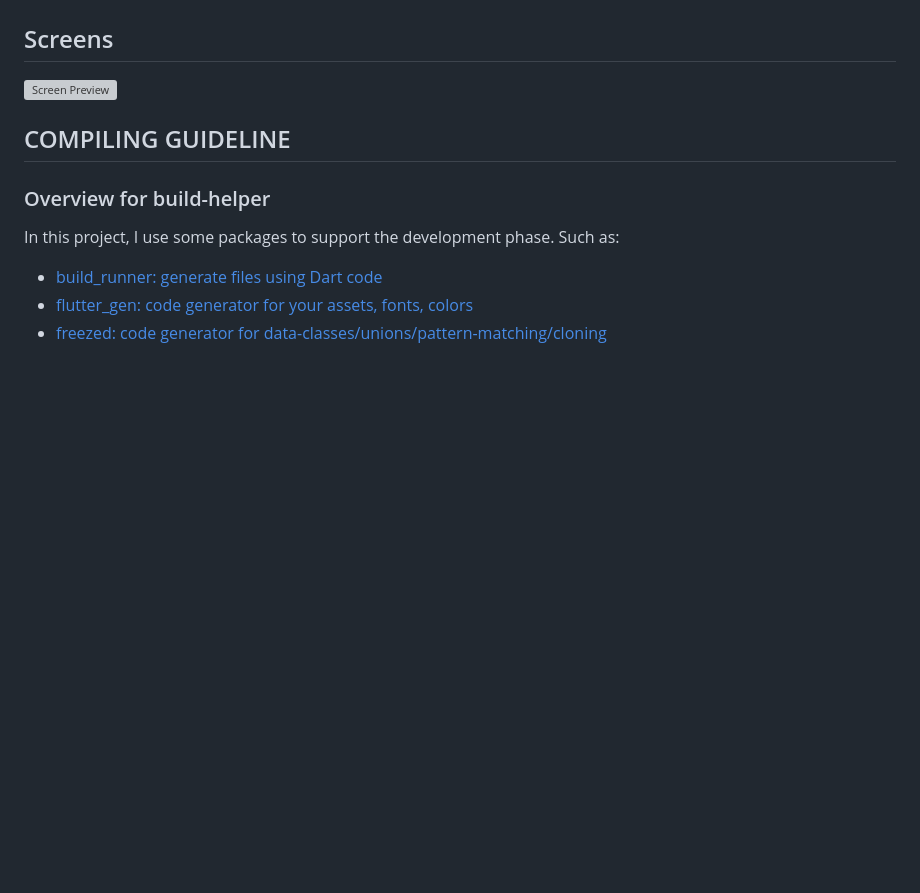
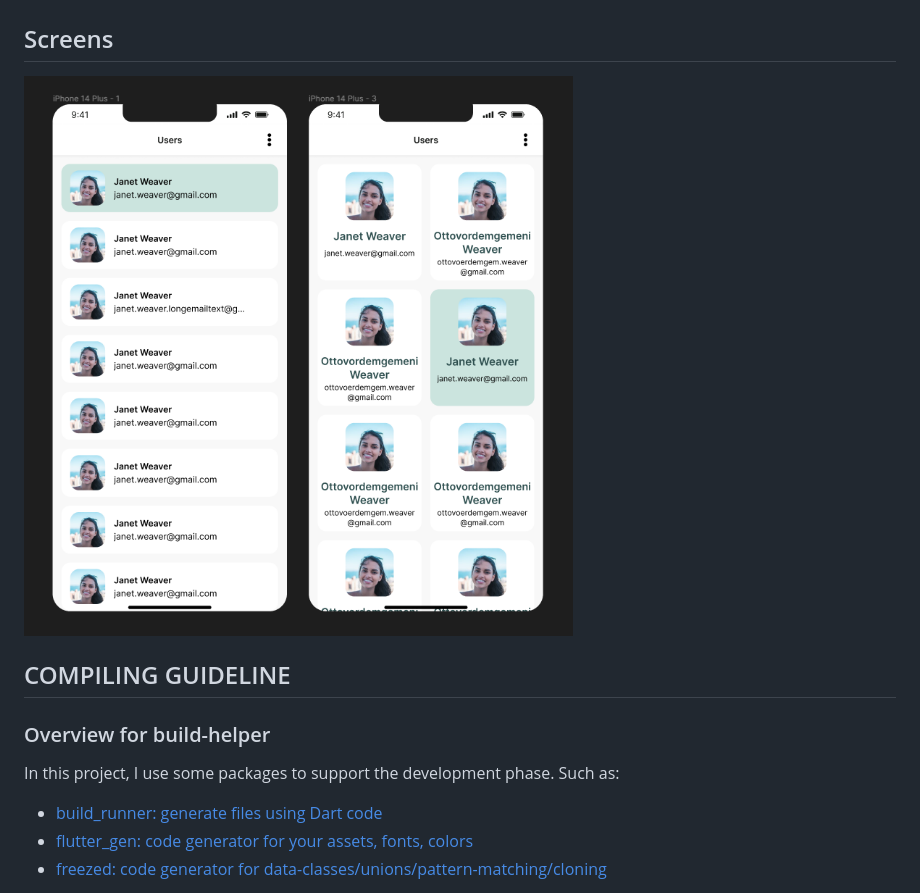
Before and after one commit to nguyen703/yaho_demo, a Markdown page: README.md, the part around the change. Drawn GitHub-style; blank space fills up the shorter version; grey boxes are pictures that could not be loaded.

Commit message:
docs: add screen preview

```diff
--- a/README.md
+++ b/README.md
@@ -15,7 +15,7 @@ This is a demo project for Yaho!. Please read the instruction carefully for comp
 - Have a compiling guideline attached.
 
 ## Screens
-![Screen Preview](https://github.com/nguyen703/yaho_demo/blob/main/screen-preview.png?raw=true)
+![Screen Preview](https://github.com/nguyen703/yaho_demo/blob/main/assets/images/screen-preview.png)
 
 ## COMPILING GUIDELINE
 
```
